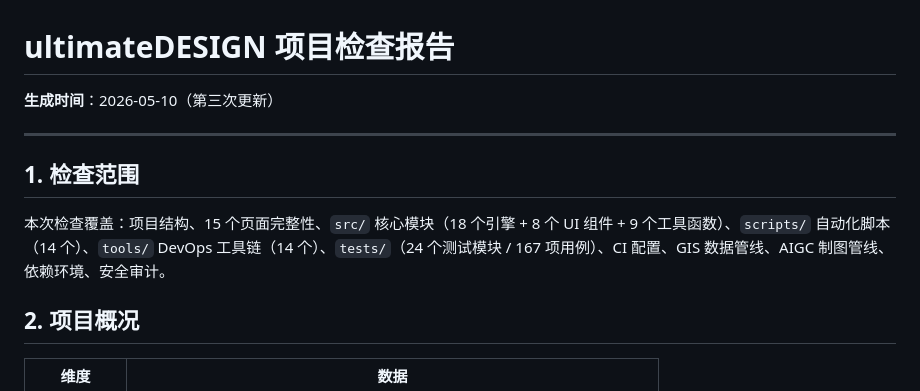
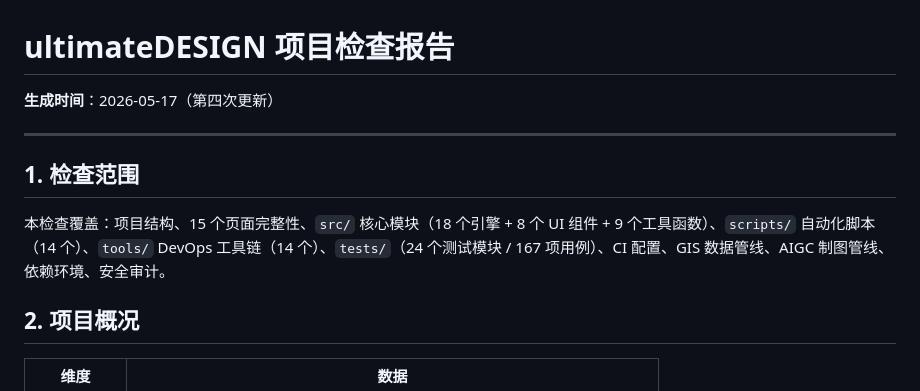
Before and after one commit to Chain813/ultimate-design, a Markdown page: PROJECT_INSPECTION_REPORT.md, the part around one of its changes. Drawn GitHub-style.

```diff
--- a/PROJECT_INSPECTION_REPORT.md
+++ b/PROJECT_INSPECTION_REPORT.md
@@ -1,12 +1,12 @@
 # ultimateDESIGN 项目检查报告
 
-**生成时间**：2026-05-10（第三次更新）
+**生成时间**：2026-05-17（第四次更新）
 
 ---
 
 ## 1. 检查范围
 
-本次检查覆盖：项目结构、15 个页面完整性、`src/` 核心模块（18 个引擎 + 8 个 UI 组件 + 9 个工具函数）、`scripts/` 自动化脚本（14 个）、`tools/` DevOps 工具链（14 个）、`tests/`（24 个测试模块 / 167 项用例）、CI 配置、GIS 数据管线、AIGC 制图管线、依赖环境、安全审计。
+本检查覆盖：项目结构、15 个页面完整性、`src/` 核心模块（18 个引擎 + 8 个 UI 组件 + 9 个工具函数）、`scripts/` 自动化脚本（14 个）、`tools/` DevOps 工具链（14 个）、`tests/`（24 个测试模块 / 167 项用例）、CI 配置、GIS 数据管线、AIGC 制图管线、依赖环境、安全审计。
 
 ## 2. 项目概况
 
```
Also changed, not shown: other parts of PROJECT_INSPECTION_REPORT.md (+19 -8 lines).
